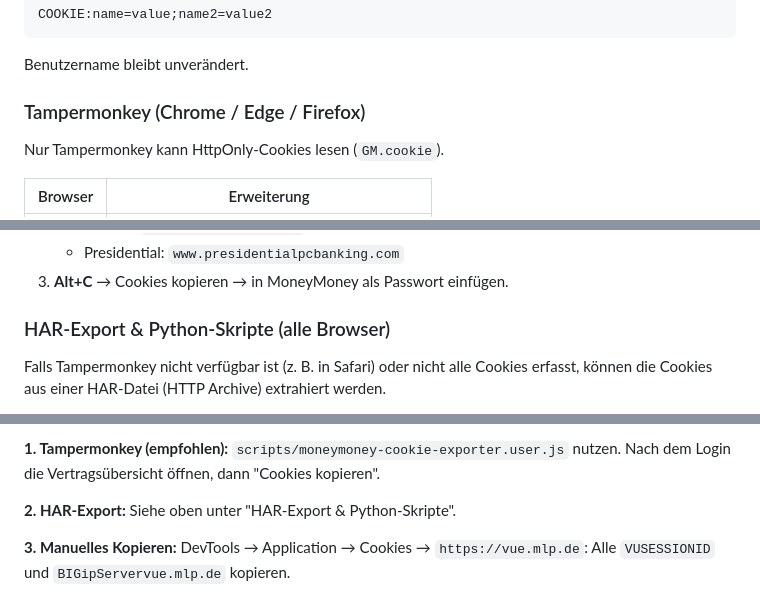
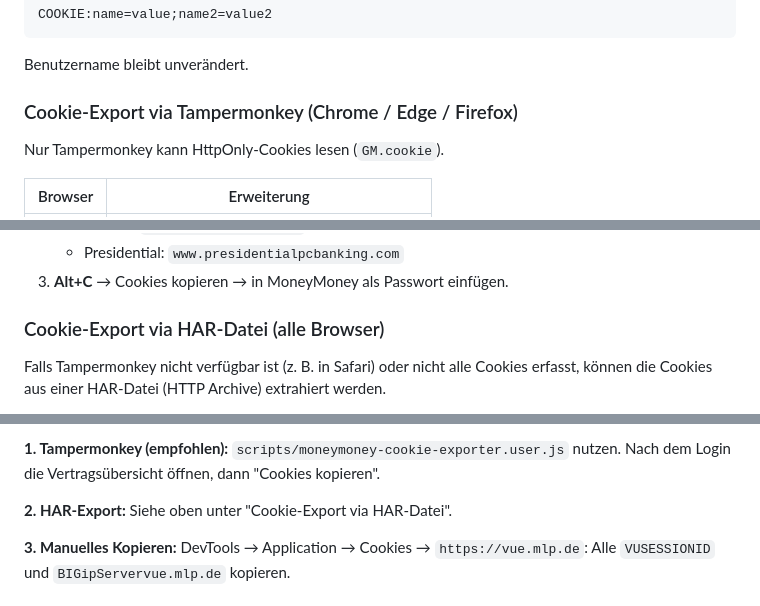
Before and after one commit to rosch100/moneymoney-extensions, a Markdown page: README.md, 3 parts joined by grey strips. Rendered like a GitHub page.

Commit message:
Rename documentation headings to 'Cookie-Export'

```diff
--- a/README.md
+++ b/README.md
@@ -56,7 +56,7 @@ COOKIE:name=value;name2=value2
 
 Benutzername bleibt unverändert.
 
-### Tampermonkey (Chrome / Edge / Firefox)
+### Cookie-Export via Tampermonkey (Chrome / Edge / Firefox)
 
 Nur Tampermonkey kann HttpOnly-Cookies lesen (`GM.cookie`).
 
@@ -76,7 +76,7 @@ In Tampermonkey: **Erweitert → Sicherheit → Cookie-Zugriff: Alle**.
    - Presidential: `www.presidentialpcbanking.com`
 3. **Alt+C** → Cookies kopieren → in MoneyMoney als Passwort einfügen.
 
-### HAR-Export & Python-Skripte (alle Browser)
+### Cookie-Export via HAR-Datei (alle Browser)
 
 Falls Tampermonkey nicht verfügbar ist (z. B. in Safari) oder nicht alle Cookies erfasst, können die Cookies aus einer HAR-Datei (HTTP Archive) extrahiert werden.
 
@@ -121,7 +121,7 @@ Beim ersten Zugriff muss das SSL-Zertifikat für `vue.mlp.de` in MoneyMoney daue
 `scripts/moneymoney-cookie-exporter.user.js` nutzen. Nach dem Login die Vertragsübersicht öffnen, dann "Cookies kopieren".
 
 **2. HAR-Export:**
-Siehe oben unter "HAR-Export & Python-Skripte".
+Siehe oben unter "Cookie-Export via HAR-Datei".
 
 **3. Manuelles Kopieren:**
 DevTools → Application → Cookies → `https://vue.mlp.de`: Alle `VUSESSIONID` und `BIGipServervue.mlp.de` kopieren.
```
